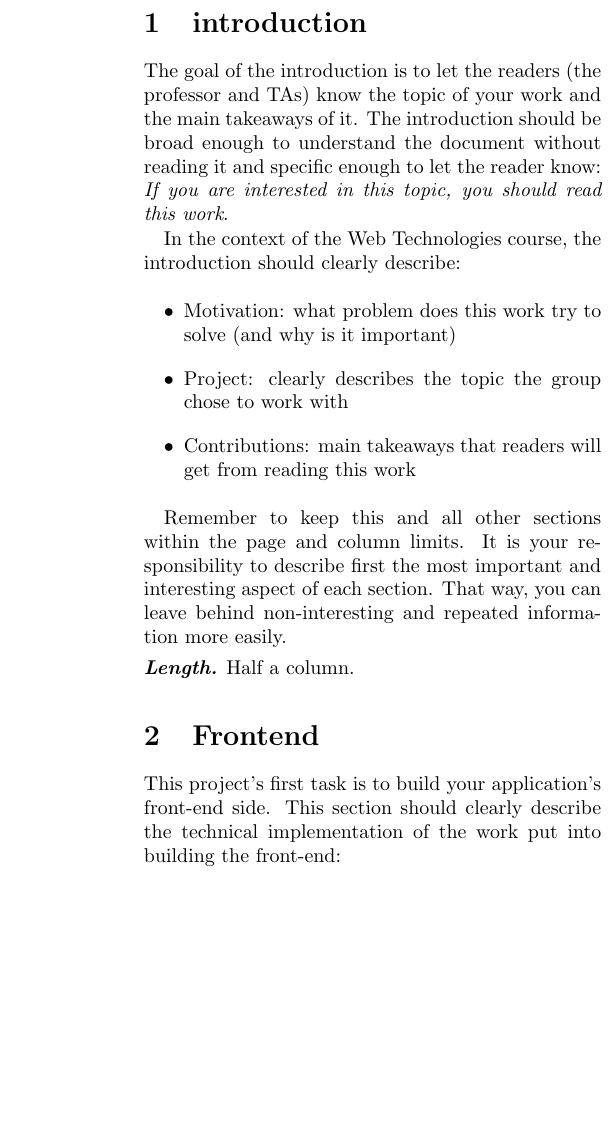
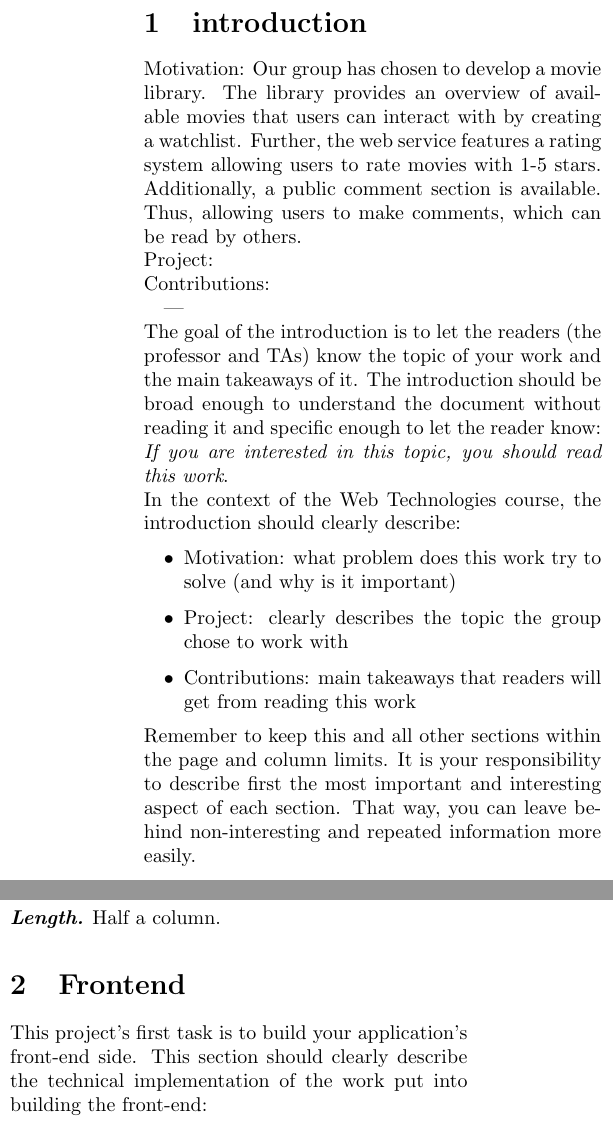
Before and after one commit to Kururururururururu/MovielibLaravel, a LaTeX document (src/Rapport/main.tex, which reads src/Rapport/sections/introduction.tex): part of one column of page 1 of 2 before the commit and two parts of the columns of page 1 of 2 after it, the two joined at a grey line, cut so that both start at the same text, the shorter picture padded with empty space. Compiled offline with pdfLaTeX.

Commit message:
Merge branch 'main' into Watchlist + tilføjelser til rapporten

```diff
--- a/src/Rapport/sections/introduction.tex
+++ b/src/Rapport/sections/introduction.tex
@@ -1,9 +1,24 @@
 \section{introduction}
 
-The goal of the introduction is to let the readers (the professor and TAs) know the topic of your work and the main takeaways of it.
+\noindent Motivation:
+\noindent Our group has chosen to develop a movie library.
+The library provides an overview of available movies that users can interact with by creating a watchlist.
+Further, the web service features a rating system allowing users to rate movies with 1-5 stars.
+Additionally, a public comment section is available.
+Thus, allowing users to make comments, which can be read by others.
+
+\noindent Project:
+\noindent
+
+\noindent Contributions:
+\noindent
+
+---
+
+\noindent The goal of the introduction is to let the readers (the professor and TAs) know the topic of your work and the main takeaways of it.
 The introduction should be broad enough to understand the document without reading it and specific enough to let the reader know: \textit{If you are interested in this topic, you should read this work}.
 
-In the context of the Web Technologies course, the introduction should clearly describe:
+\noindent In the context of the Web Technologies course, the introduction should clearly describe:
 
 \begin{itemize}
     \item Motivation: what problem does this work try to solve (and why is it important)
@@ -12,7 +27,7 @@ In the context of the Web Technologies course, the introduction should clearly d
 \end{itemize}
 
 
-Remember to keep this and all other sections within the page and column limits.
+\noindent Remember to keep this and all other sections within the page and column limits.
 It is your responsibility to describe first the most important and interesting aspect of each section.
 That way, you can leave behind non-interesting and repeated information more easily.
 
```
Also changed, not shown: src/Rapport/main.pdf, 4 other files.
